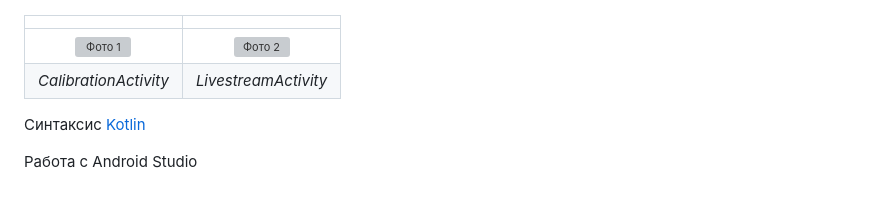
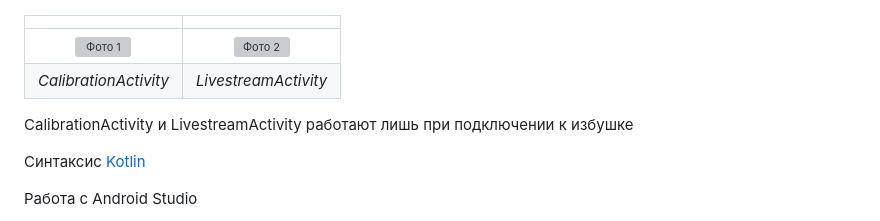
Before and after one commit to bagg1487/Izbushka, a Markdown page: Control/Control Phone/README.md, the part around the change. GitHub-like rendering; blank space fills up the shorter version; grey boxes are pictures that could not be loaded.

```diff
--- a/Control/Control Phone/README.md
+++ b/Control/Control Phone/README.md
@@ -28,6 +28,8 @@
 |:---:|:---:|
 | ![Фото 1](https://github.com/Darkness1853/Pictures/blob/main/p1/photo_2026-03-06_15-03-28.jpg) | ![Фото 2](https://github.com/Darkness1853/Pictures/blob/main/p1/photo_2026-03-06_15-03-23.jpg) |
 | *CalibrationActivity* | *LivestreamActivity* |
+
+CalibrationActivity и LivestreamActivity работают лишь при подключении к избушке
 
 Синтаксис [Kotlin](https://telecomdep.github.io/notes/Android/Kotlin/kotlin.html)
 
```
